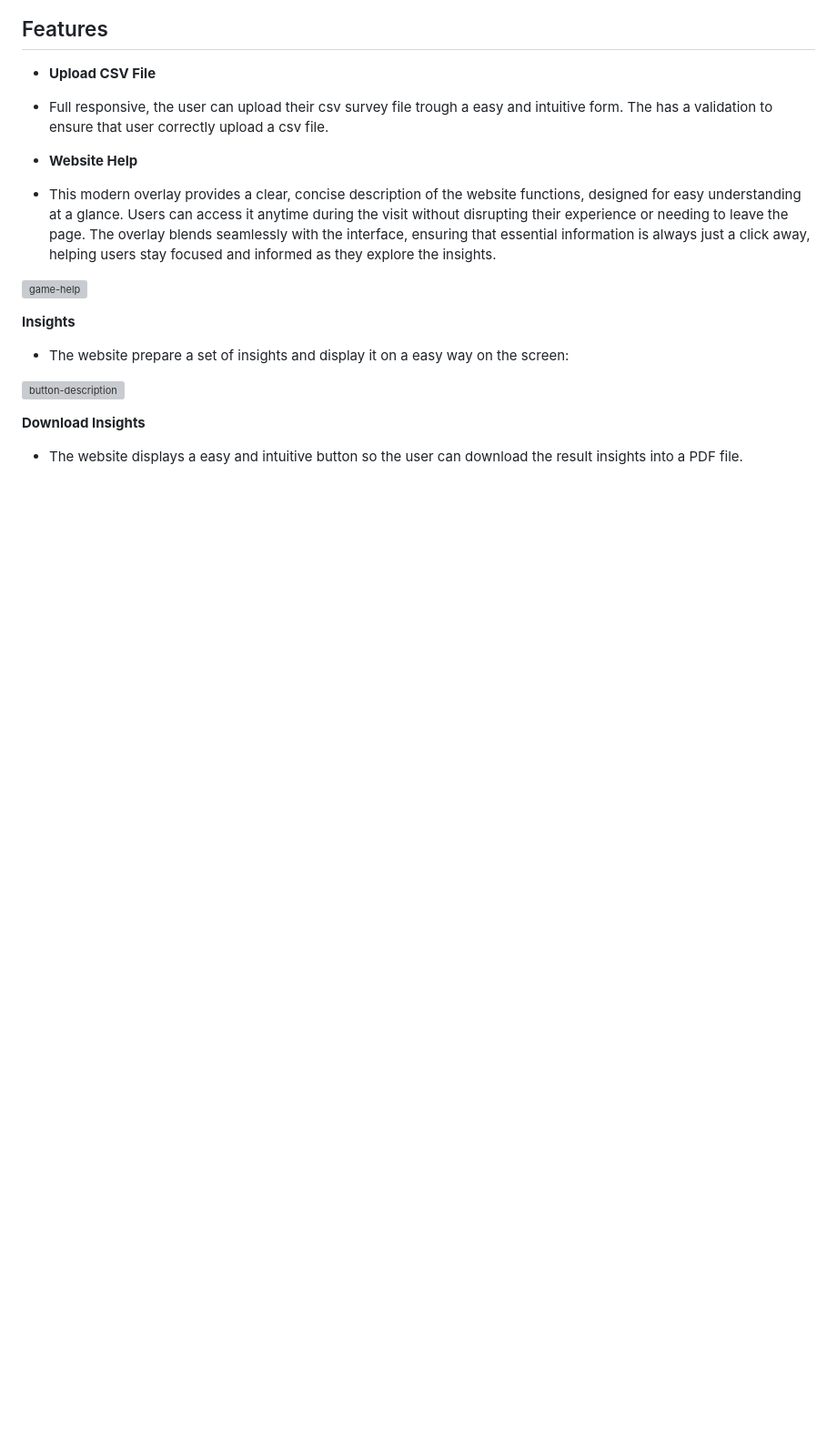
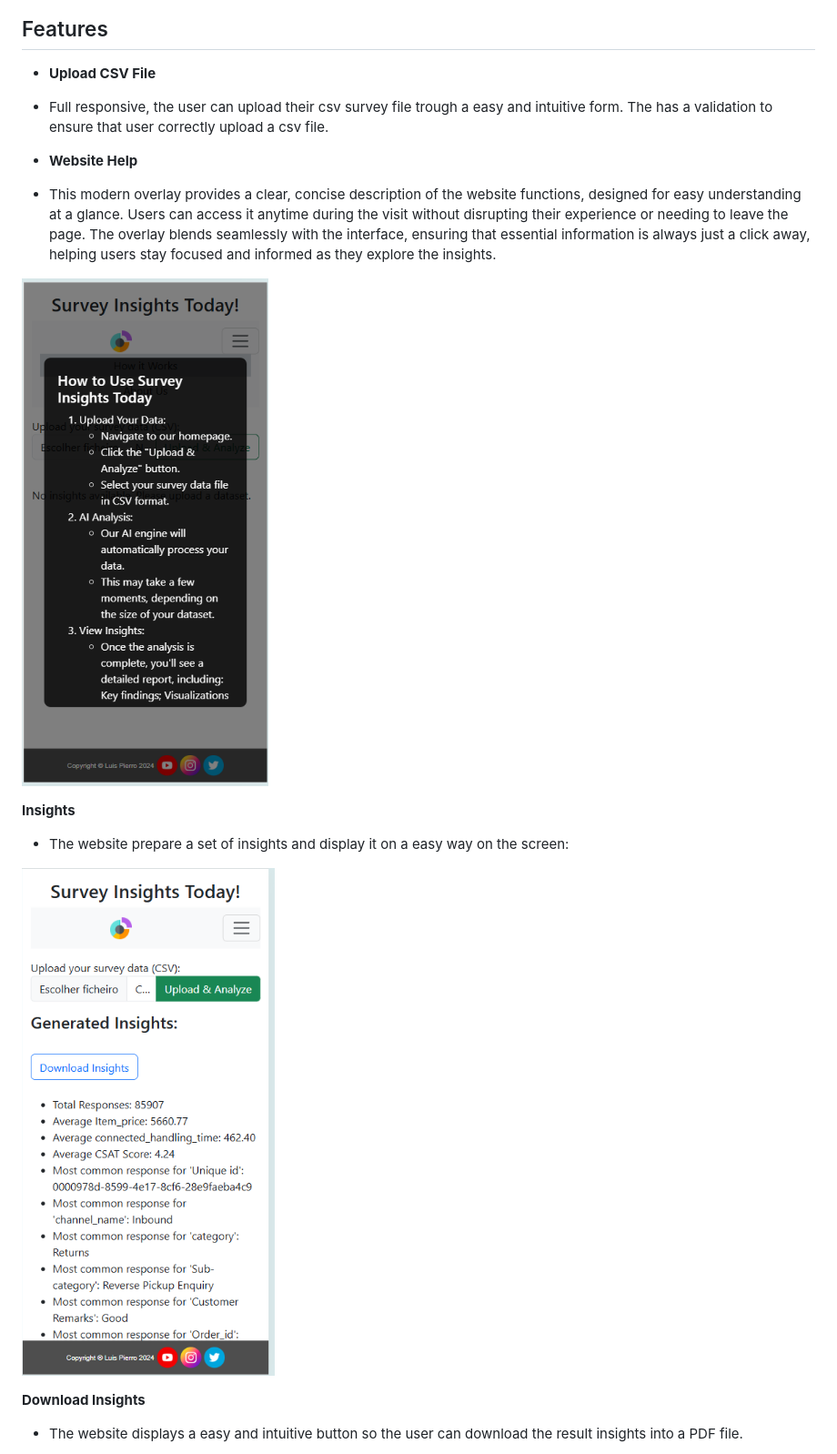
Before and after one commit to luispierro/project-codeinstitute, a Markdown page: README.md, the part around the change printed below. Shown: that part at 91% size. GitHub-like rendering; pictures changed too: static/assets/help.png (added), static/assets/insights.png (added); blank space fills up the shorter version; grey boxes are pictures that could not be loaded.

Commit message:
Include images in Readme

```diff
--- a/README.md
+++ b/README.md
@@ -33,13 +33,13 @@ Our Website on Desktops
 
 - This modern overlay provides a clear, concise description of the website functions, designed for easy understanding at a glance. Users can access it anytime during the visit without disrupting their experience or needing to leave the page. The overlay blends seamlessly with the interface, ensuring that essential information is always just a click away, helping users stay focused and informed as they explore the insights.
 
-![game-help](assets/game-rules.png)
+![game-help](static/assets/help.png)
 
 __Insights__
 
 - The website prepare a set of insights and display it on a easy way on the screen:
 
-![button-description](assets/descritives%20of%20buttons.png)
+![button-description](static/assets/insights.png)
 
 __Download Insights__
 
```
Also changed, not shown: other parts of README.md (+3 -4 lines), static/assets/desktop.png (added), static/assets/smartphone.png (added), static/assets/tablet.png (added).
